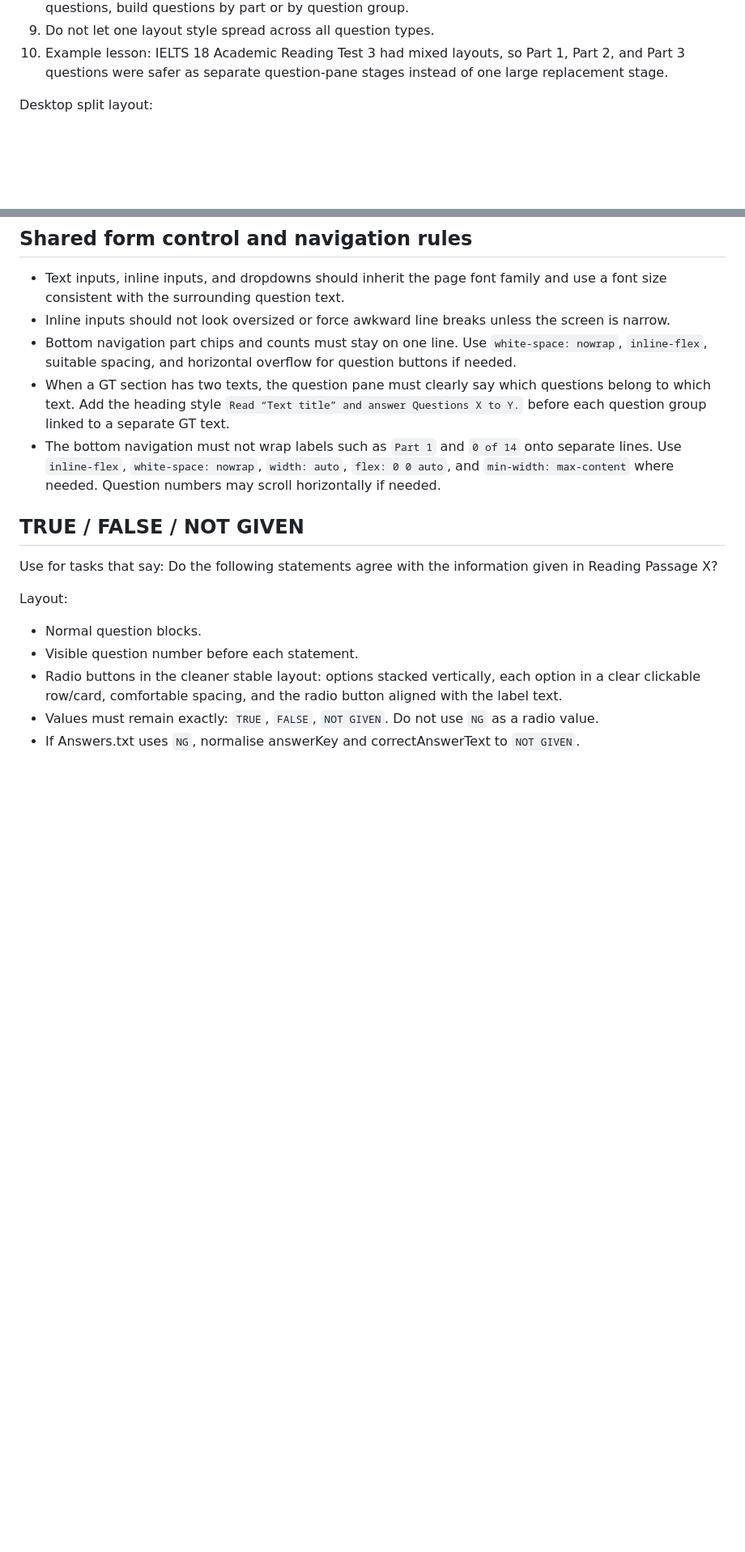
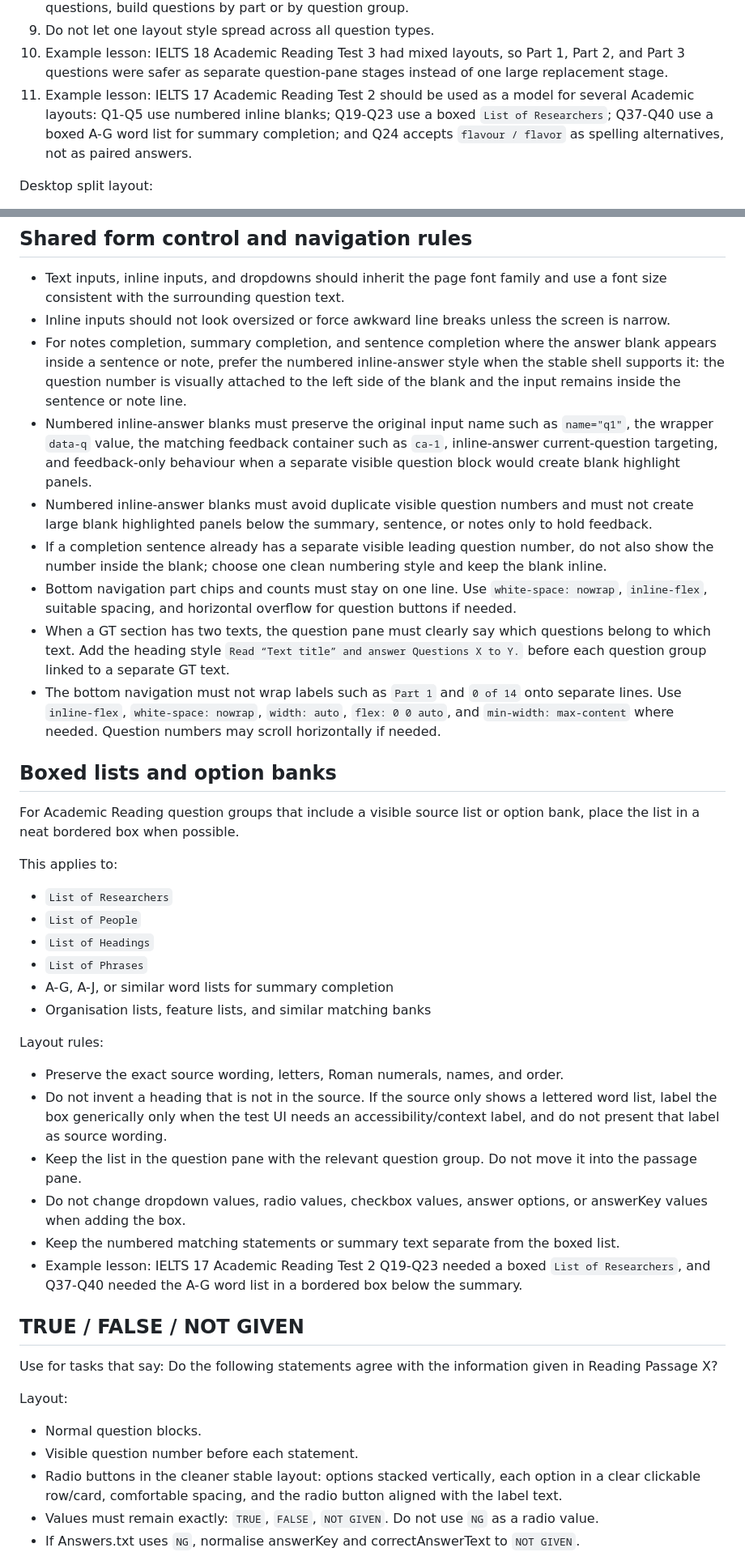
Before and after one commit to MrPabs47/IELTS-18---Academic-Reading---Test-2, a Markdown page: QUESTION_TYPE_LAYOUT_GUIDE_READING.md, 2 parts joined by grey strips. Shown at 81% size. Rendered like a GitHub page; blank space fills up the shorter version.

Commit message:
Document IELTS 17 Academic Test 2 layout lessons

```diff
--- a/QUESTION_TYPE_LAYOUT_GUIDE_READING.md
+++ b/QUESTION_TYPE_LAYOUT_GUIDE_READING.md
@@ -45,6 +45,7 @@ Academic Reading structure:
 8. If a section contains matching tasks, summaries, multiple-choice questions, and TRUE/FALSE/YES/NO questions, build questions by part or by question group.
 9. Do not let one layout style spread across all question types.
 10. Example lesson: IELTS 18 Academic Reading Test 3 had mixed layouts, so Part 1, Part 2, and Part 3 questions were safer as separate question-pane stages instead of one large replacement stage.
+11. Example lesson: IELTS 17 Academic Reading Test 2 should be used as a model for several Academic layouts: Q1-Q5 use numbered inline blanks; Q19-Q23 use a boxed `List of Researchers`; Q37-Q40 use a boxed A-G word list for summary completion; and Q24 accepts `flavour / flavor` as spelling alternatives, not as paired answers.
 
 Desktop split layout:
 
@@ -124,9 +125,34 @@ Implementation rule for future tests:
 
 - Text inputs, inline inputs, and dropdowns should inherit the page font family and use a font size consistent with the surrounding question text.
 - Inline inputs should not look oversized or force awkward line breaks unless the screen is narrow.
+- For notes completion, summary completion, and sentence completion where the answer blank appears inside a sentence or note, prefer the numbered inline-answer style when the stable shell supports it: the question number is visually attached to the left side of the blank and the input remains inside the sentence or note line.
+- Numbered inline-answer blanks must preserve the original input name such as `name="q1"`, the wrapper `data-q` value, the matching feedback container such as `ca-1`, inline-answer current-question targeting, and feedback-only behaviour when a separate visible question block would create blank highlight panels.
+- Numbered inline-answer blanks must avoid duplicate visible question numbers and must not create large blank highlighted panels below the summary, sentence, or notes only to hold feedback.
+- If a completion sentence already has a separate visible leading question number, do not also show the number inside the blank; choose one clean numbering style and keep the blank inline.
 - Bottom navigation part chips and counts must stay on one line. Use `white-space: nowrap`, `inline-flex`, suitable spacing, and horizontal overflow for question buttons if needed.
 - When a GT section has two texts, the question pane must clearly say which questions belong to which text. Add the heading style `Read “Text title” and answer Questions X to Y.` before each question group linked to a separate GT text.
 - The bottom navigation must not wrap labels such as `Part 1` and `0 of 14` onto separate lines. Use `inline-flex`, `white-space: nowrap`, `width: auto`, `flex: 0 0 auto`, and `min-width: max-content` where needed. Question numbers may scroll horizontally if needed.
+
+
+## Boxed lists and option banks
+
+For Academic Reading question groups that include a visible source list or option bank, place the list in a neat bordered box when possible.
+
+This applies to:
+- `List of Researchers`
+- `List of People`
+- `List of Headings`
+- `List of Phrases`
+- A-G, A-J, or similar word lists for summary completion
+- Organisation lists, feature lists, and similar matching banks
+
+Layout rules:
+- Preserve the exact source wording, letters, Roman numerals, names, and order.
+- Do not invent a heading that is not in the source. If the source only shows a lettered word list, label the box generically only when the test UI needs an accessibility/context label, and do not present that label as source wording.
+- Keep the list in the question pane with the relevant question group. Do not move it into the passage pane.
+- Do not change dropdown values, radio values, checkbox values, answer options, or answerKey values when adding the box.
+- Keep the numbered matching statements or summary text separate from the boxed list.
+- Example lesson: IELTS 17 Academic Reading Test 2 Q19-Q23 needed a boxed `List of Researchers`, and Q37-Q40 needed the A-G word list in a bordered box below the summary.
 
 ## TRUE / FALSE / NOT GIVEN
 
```
Also changed, not shown: other parts of QUESTION_TYPE_LAYOUT_GUIDE_READING.md (+21 -9 lines).
